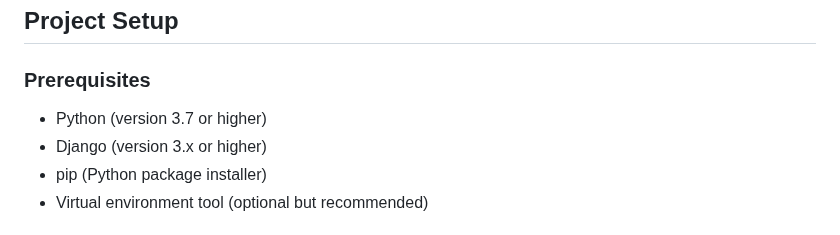
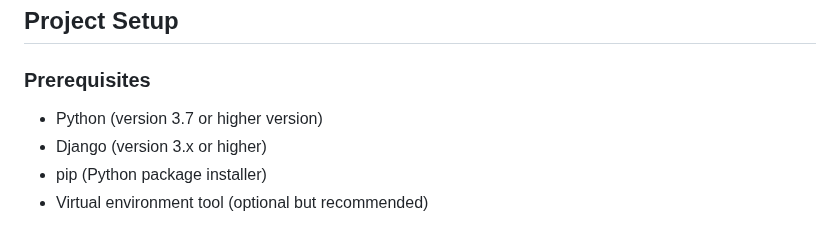
Before and after one commit to AntoJebi7/Django_Essentials_with_SQL_DB, a Markdown page: README.md, the part around the change. GitHub-like rendering.

```diff
--- a/README.md
+++ b/README.md
@@ -3,7 +3,7 @@
 ## Project Setup
 
 ### Prerequisites
-- Python (version 3.7 or higher)
+- Python (version 3.7 or higher version)
 - Django (version 3.x or higher)
 - pip (Python package installer)
 - Virtual environment tool (optional but recommended)
```
